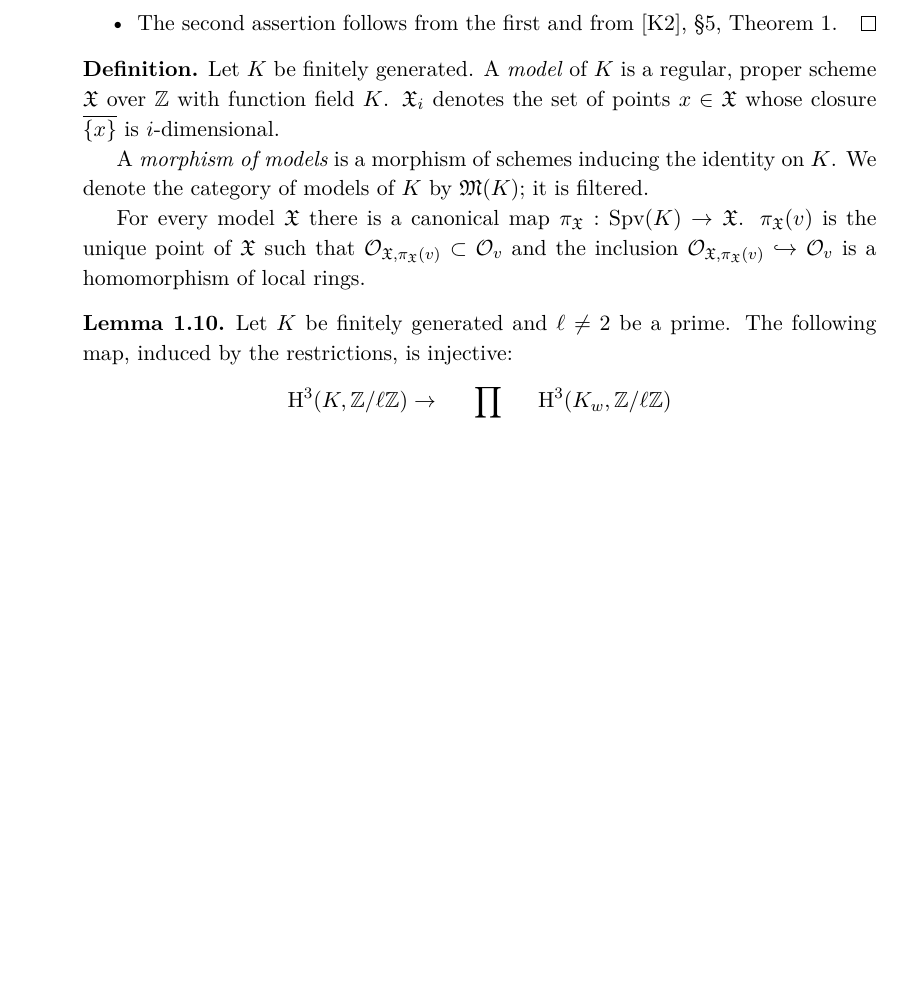
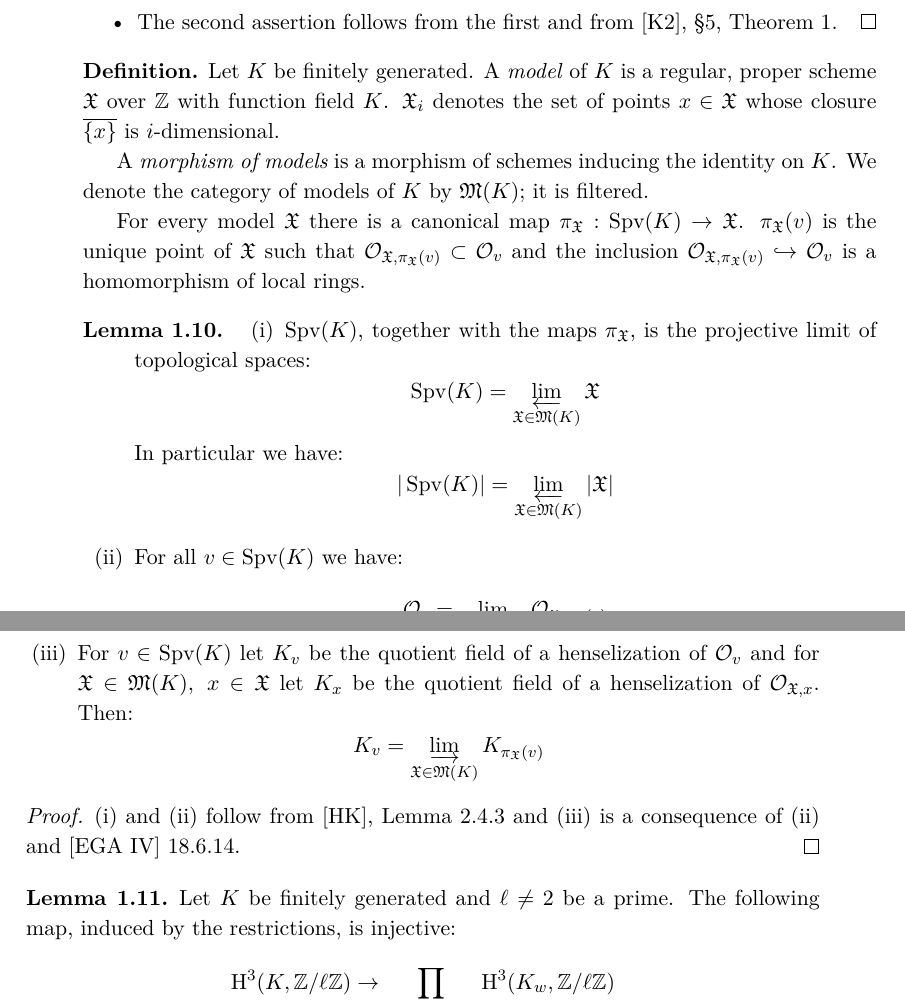
Before and after one commit to yishn/Uni, a LaTeX thesis (Master Thesis/thesis.tex, which reads Master Thesis/synopsis.tex): part of page 11 of 27 before the commit and two parts of pages 11 and 12 of 28 after it, the two joined at a grey line, cut so that both start at the same text, the shorter picture padded with empty space. Compiled offline with XeLaTeX.

Commit message:
Add back missing Lemma

```diff
--- a/Master Thesis/synopsis.tex
+++ b/Master Thesis/synopsis.tex
@@ -125,11 +124,14 @@ In particular we have:
 \[ |\operatorname{Spv}(K)| =\varprojlim_{\mathfrak{X}\in\mathfrak{M}(K)}|\mathfrak{X}| \]
 \item For all $v\in\operatorname{Spv}(K)$ we have:
 \[ \mathcal{O}_v = \varinjlim_{\mathfrak{X}\in\mathfrak{M}(K)}\mathcal{O}_{\mathfrak{X},\pi_\mathfrak{X}(v)} \]
-\item For $v\in\operatorname{Spv}(K)$ let $K_v$ be the quotient field of a henselization of $\mathcal{O}_v$ and for $\mathfrak{X}\in\mathfrak{M}(K),\ x\in\mathfrak{X}$ let $K_\mathfrak{X}$ be the quotient field of a henselization of $\mathcal{O}_{\mathfrak{X},x}$. Then:
+\item For $v\in\operatorname{Spv}(K)$ let $K_v$ be the quotient field of a henselization of $\mathcal{O}_v$ and for $\mathfrak{X}\in\mathfrak{M}(K),\ x\in\mathfrak{X}$ let $K_x$ be the quotient field of a henselization of $\mathcal{O}_{\mathfrak{X},x}$. Then:
 \[ K_v=\varinjlim_{\mathfrak{X}\in\mathfrak{M}(K)}K_{\pi_\mathfrak{X}(v)} \]
 \end{enumerate}
 \end{lemma}
-\fi
+
+\begin{proof}
+(i) and (ii) follow from [HK], Lemma 2.4.3 and (iii) is a consequence of (ii) and [EGA IV] 18.6.14.
+\end{proof}
 
 \begin{lemma}\label{2.4-finitelygenerated}
 Let $K$ be finitely generated and $\ell\neq 2$ be a prime. The following map, induced by the restrictions, is injective:
```
Also changed, not shown: Master Thesis/synopsis.tex (3 more changed lines).
